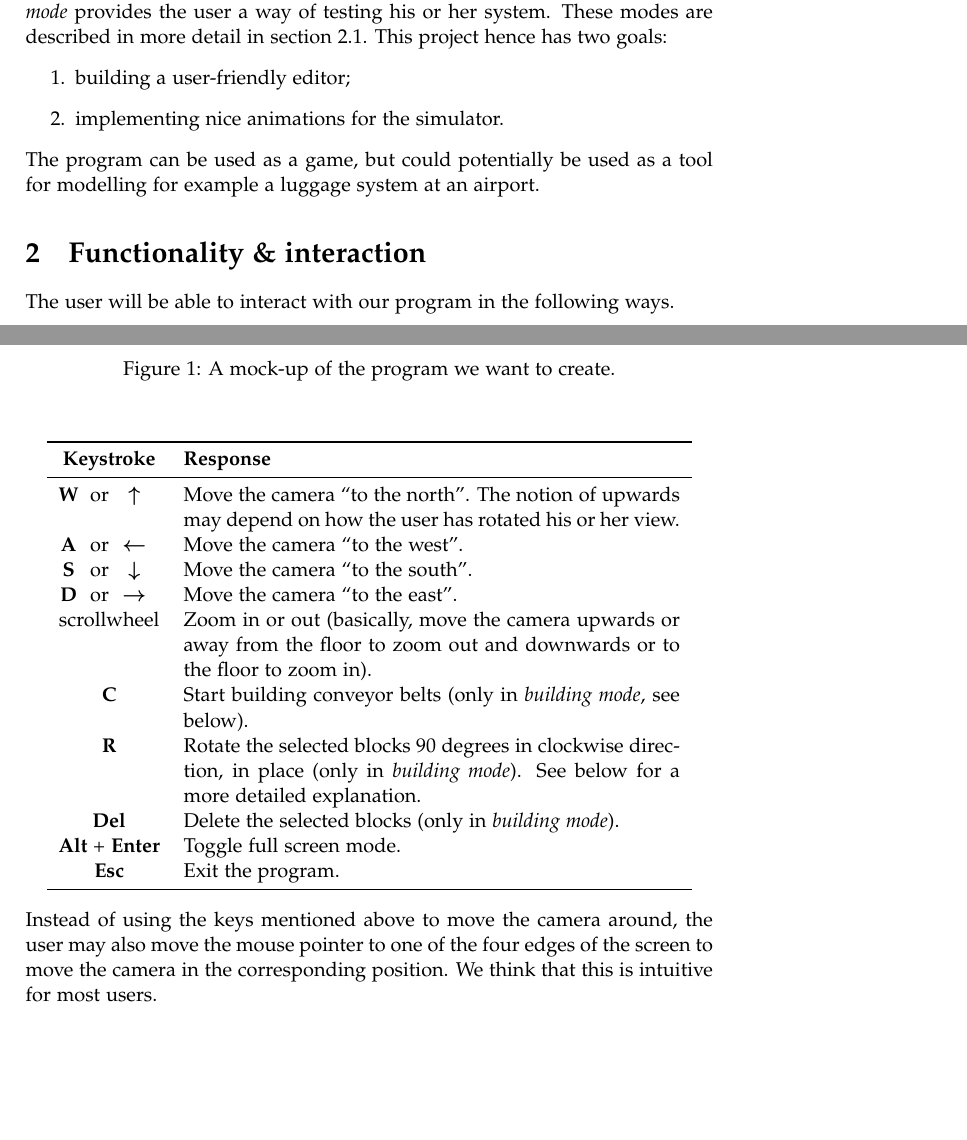
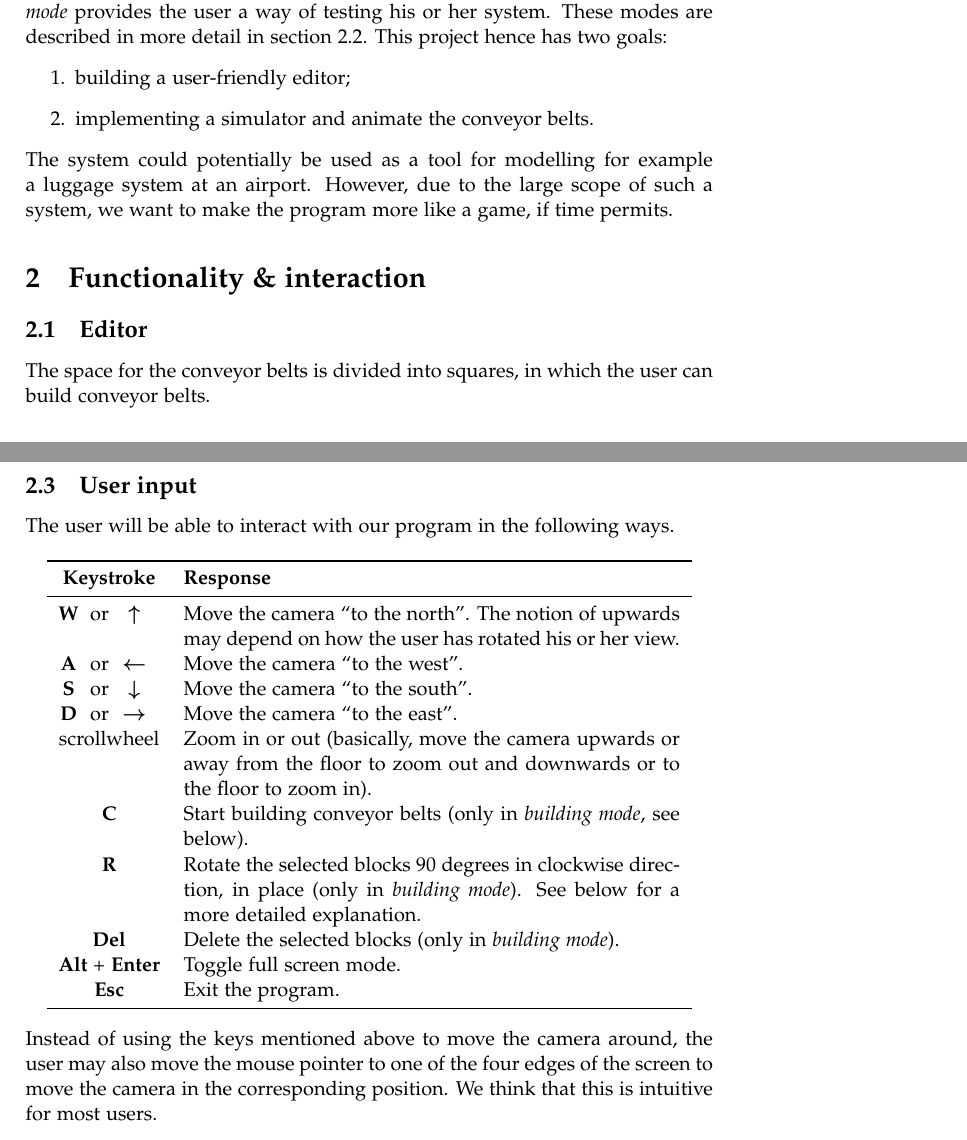
Before and after one commit to Caster/Luggage-Tycoon, a LaTeX document (docs/proposal/accg-proposal.tex, which reads docs/proposal/editor.tex, docs/proposal/general-idea.tex, docs/proposal/user-input.tex): two parts of pages 1 and 2 of 4 before the commit and two parts of pages 1 and 3 of 4 after it, joined at a grey line, cut so that both start at the same text, the shorter picture padded with empty space. Compiled offline with pdfLaTeX.

Commit message:
Make a new section Editor, move keystrokes behind program modes

```diff
--- /dev/null
+++ b/docs/proposal/editor.tex
@@ -0,0 +1 @@
+The space for the conveyor belts is divided into squares, in which the user can build conveyor belts.
--- a/docs/proposal/general-idea.tex
+++ b/docs/proposal/general-idea.tex
@@ -1,9 +1,9 @@
 We propose to build an application in which a user can design and test a conveyor belt system. The program hence is a combination of an editor and a simulator. The editor is available in the \textit{building mode}, while the \textit{simulation mode} provides the user a way of testing his or her system. These modes are described in more detail in section \ref{subsec:program-modes}. This project hence has two goals:
 \begin{enumerate}
   \item building a user-friendly editor;
-  \item implementing nice animations for the simulator.
+  \item implementing a simulator and animate the conveyor belts.
 \end{enumerate}
-The program can be used as a game, but could potentially be used as a tool for modelling for example a luggage system at an airport.
+The system could potentially be used as a tool for modelling for example a luggage system at an airport. However, due to the large scope of such a system, we want to make the program more like a game, if time permits.
 
 \begin{figure}
   \begin{center}
--- a/docs/proposal/user-input.tex
+++ b/docs/proposal/user-input.tex
@@ -0,0 +1,3 @@
+\subsection{Editor}
+\label{subsec:editor}
+\input{editor}
@@ -1,3 +15,5 @@
+\subsection{User input}
+\label{subsec:user-input}
 The user will be able to interact with our program in the following ways.
 
 \begin{center}
```
Also changed, not shown: docs/proposal/user-input.tex (21 more changed lines).
